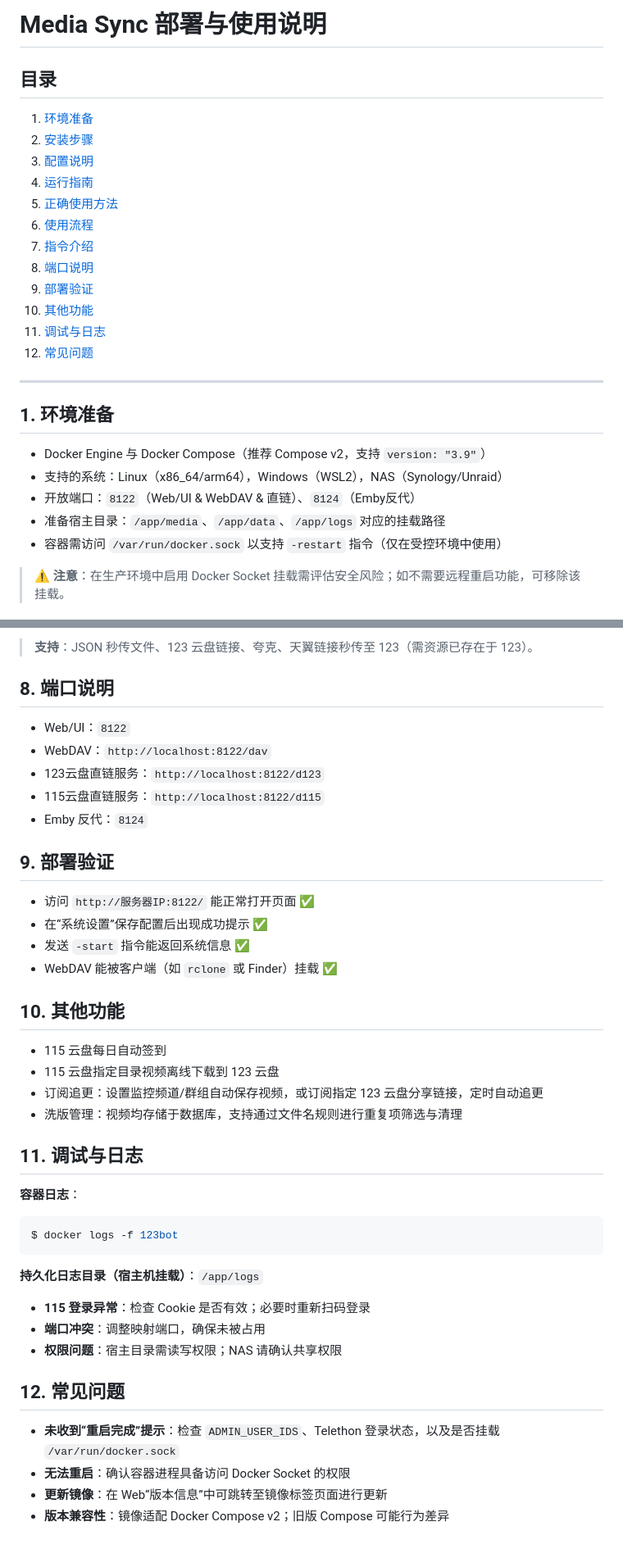
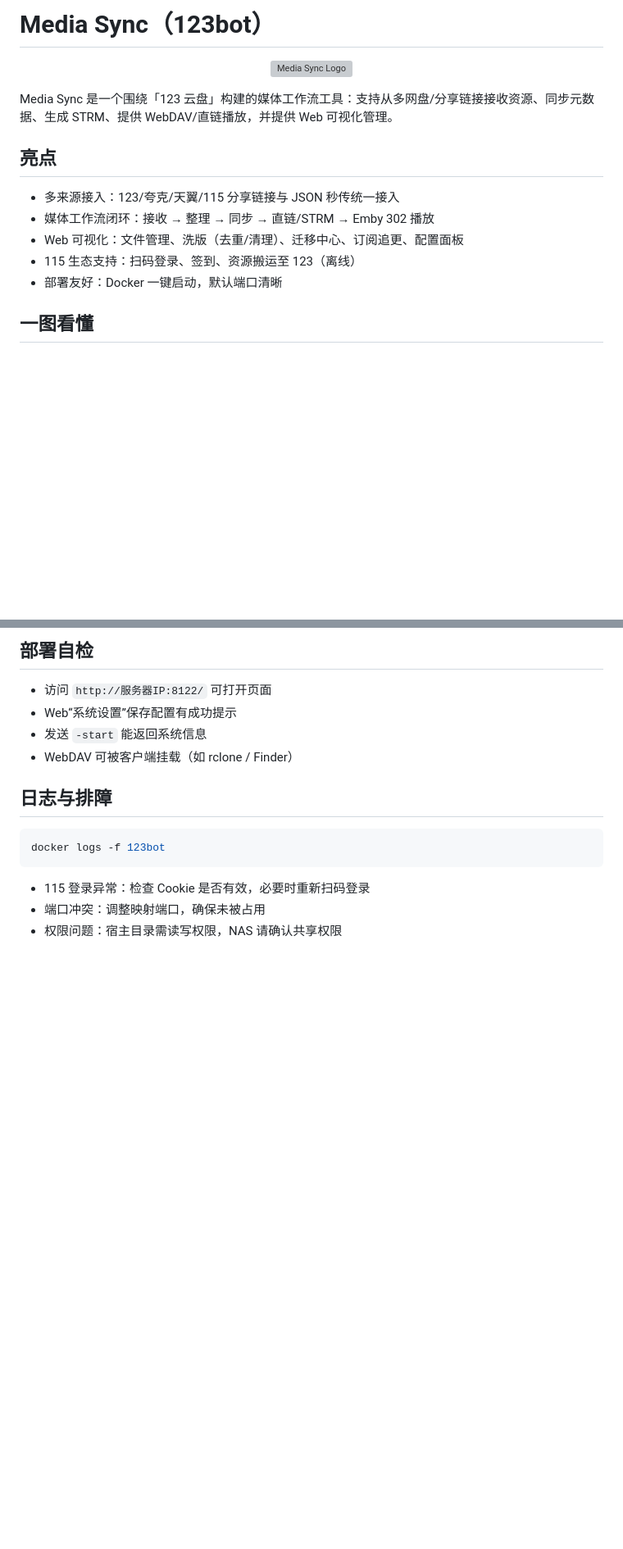
Before and after one commit to DinDing1/123BOT, a Markdown page: README.md, 2 parts joined by grey strips. Shown at 82% size. Rendered like a GitHub page; blank space fills up the shorter version; grey boxes are pictures that could not be loaded.

````diff
--- a/README.md
+++ b/README.md
@@ -1,28 +1,18 @@
-# Media Sync 部署与使用说明
+# Media Sync（123bot）
 
-## 目录
-1. [环境准备](#1-环境准备)
-2. [安装步骤](#2-安装步骤)
-3. [配置说明](#3-配置说明)
-4. [运行指南](#4-运行指南)
-5. [正确使用方法](#5-正确使用方法)
-6. [使用流程](#6-使用流程)
-7. [指令介绍](#7-指令介绍)
-8. [端口说明](#8-端口说明)
-9. [部署验证](#9-部署验证)
-10. [其他功能](#10-其他功能)
-11. [调试与日志](#11-调试与日志)
-12. [常见问题](#12-常见问题)
+<p align="center">
+  <img src="static/img/logo_256.png" width="128" alt="Media Sync Logo" />
+</p>
 
----
+Media Sync 是一个围绕「123 云盘」构建的媒体工作流工具：支持从多网盘/分享链接接收资源、同步元数据、生成 STRM、提供 WebDAV/直链播放，并提供 Web 可视化管理。
 
-## 1. 环境准备
+## 亮点
 
-*   Docker Engine 与 Docker Compose（推荐 Compose v2，支持 `version: "3.9"`）
-*   支持的系统：Linux（x86_64/arm64），Windows（WSL2），NAS（Synology/Unraid）
-*   开放端口：`8122`（Web/UI & WebDAV & 直链）、`8124`（Emby反代）
-*   准备宿主目录：`/app/media`、`/app/data`、`/app/logs` 对应的挂载路径
-*   容器需访问 `/var/run/docker.sock` 以支持 `-restart` 指令（仅在受控环境中使用）
+- 多来源接入：123/夸克/天翼/115 分享链接与 JSON 秒传统一接入
+- 媒体工作流闭环：接收 → 整理 → 同步 → 直链/STRM → Emby 302 播放
+- Web 可视化：文件管理、洗版（去重/清理）、迁移中心、订阅追更、配置面板
+- 115 生态支持：扫码登录、签到、资源搬运至 123（离线）
+- 部署友好：Docker 一键启动，默认端口清晰
 
-> ⚠️ **注意**：在生产环境中启用 Docker Socket 挂载需评估安全风险；如不需要远程重启功能，可移除该挂载。
+## 一图看懂
 
@@ -121,44 +133,17 @@ $ docker run -d \
 
-> **支持**：JSON 秒传文件、123 云盘链接、夸克、天翼链接秒传至 123（需资源已存在于 123）。
+## 部署自检
 
-## 8. 端口说明
+- 访问 `http://服务器IP:8122/` 可打开页面
+- Web“系统设置”保存配置有成功提示
+- 发送 `-start` 能返回系统信息
+- WebDAV 可被客户端挂载（如 rclone / Finder）
 
-*   Web/UI：`8122`
-*   WebDAV：`http://localhost:8122/dav`
-*   123云盘直链服务：`http://localhost:8122/d123`
-*   115云盘直链服务：`http://localhost:8122/d115`
-*   Emby 反代：`8124`
+## 日志与排障
 
-## 9. 部署验证
-
-*   访问 `http://服务器IP:8122/` 能正常打开页面 ✅
-*   在“系统设置”保存配置后出现成功提示 ✅
-*   发送 `-start` 指令能返回系统信息 ✅
-*   WebDAV 能被客户端（如 `rclone` 或 Finder）挂载 ✅
-
-## 10. 其他功能
-
-*   115 云盘每日自动签到
-*   115 云盘指定目录视频离线下载到 123 云盘
-*   订阅追更：设置监控频道/群组自动保存视频，或订阅指定 123 云盘分享链接，定时自动追更
-*   洗版管理：视频均存储于数据库，支持通过文件名规则进行重复项筛选与清理
-
-## 11. 调试与日志
-
-**容器日志**：
 ```bash
-$ docker logs -f 123bot
+docker logs -f 123bot
 ```
 
-**持久化日志目录（宿主机挂载）**：`/app/logs`
-
-*   **115 登录异常**：检查 Cookie 是否有效；必要时重新扫码登录
-*   **端口冲突**：调整映射端口，确保未被占用
-*   **权限问题**：宿主目录需读写权限；NAS 请确认共享权限
-
-## 12. 常见问题
-
-*   **未收到“重启完成”提示**：检查 `ADMIN_USER_IDS`、Telethon 登录状态，以及是否挂载 `/var/run/docker.sock`
-*   **无法重启**：确认容器进程具备访问 Docker Socket 的权限
-*   **更新镜像**：在 Web“版本信息”中可跳转至镜像标签页面进行更新
-*   **版本兼容性**：镜像适配 Docker Compose v2；旧版 Compose 可能行为差异
+- 115 登录异常：检查 Cookie 是否有效，必要时重新扫码登录
+- 端口冲突：调整映射端口，确保未被占用
+- 权限问题：宿主目录需读写权限，NAS 请确认共享权限
````
Also changed, not shown: other parts of README.md (+63 -41 lines).
